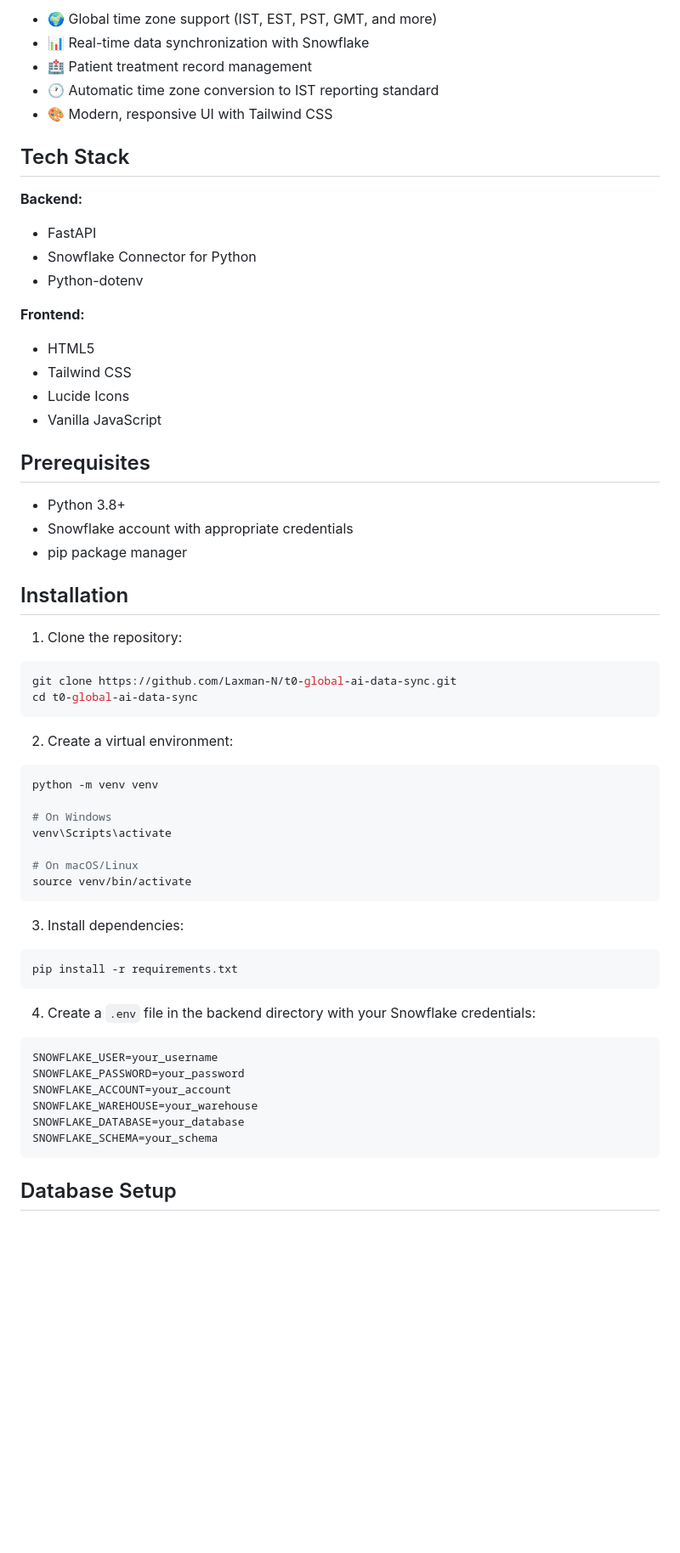
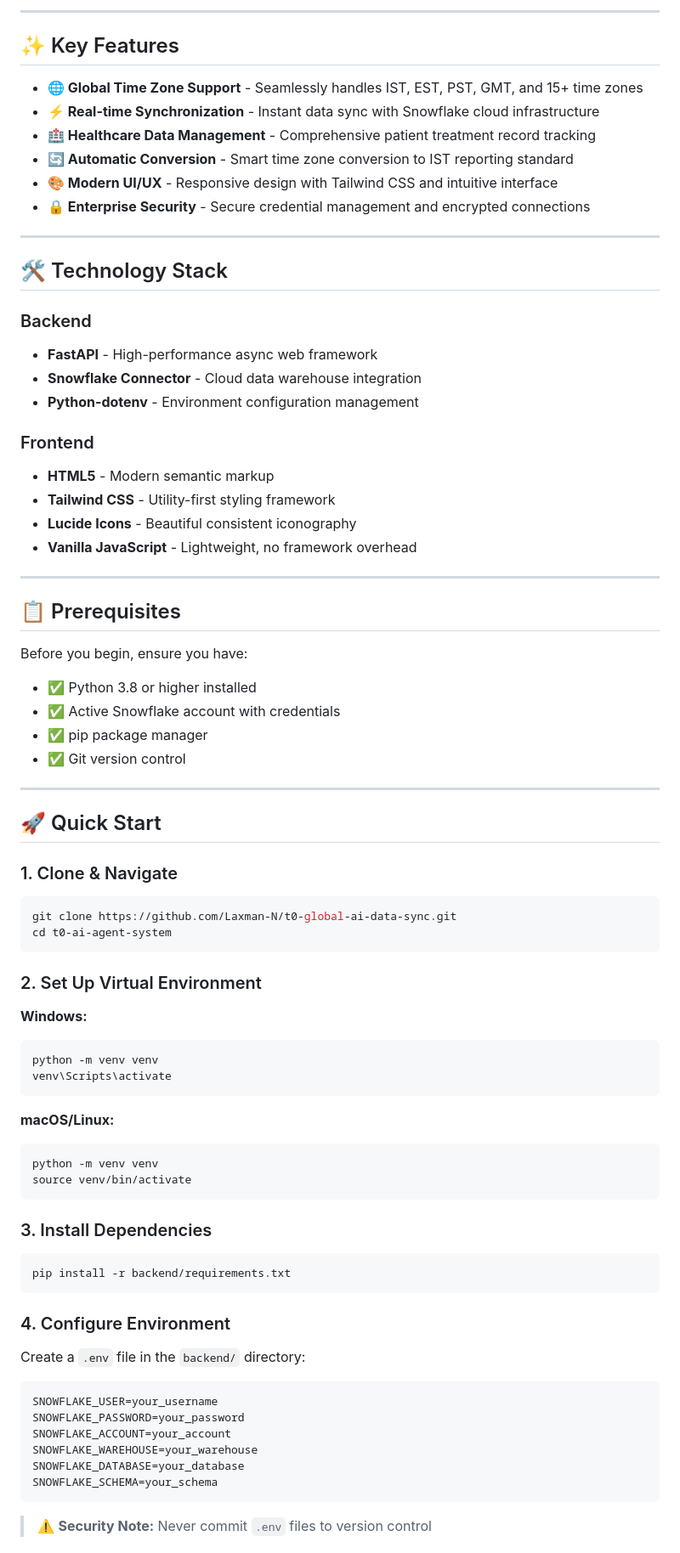
Before and after one commit to Laxman-N/t0-global-ai-data-sync, a Markdown page: README.md, the part around the change printed below. Shown: that part at 85% size. GitHub-like rendering; blank space fills up the shorter version.

````diff
--- a/README.md
+++ b/README.md
@@ -6,54 +8,76 @@ A time zone-aware patient treatment data management system with FastAPI backend
 
-- 🌍 Global time zone support (IST, EST, PST, GMT, and more)
-- 📊 Real-time data synchronization with Snowflake
-- 🏥 Patient treatment record management
-- 🕐 Automatic time zone conversion to IST reporting standard
-- 🎨 Modern, responsive UI with Tailwind CSS
+---
 
-## Tech Stack
+## ✨ Key Features
 
-**Backend:**
-- FastAPI
-- Snowflake Connector for Python
-- Python-dotenv
+- **🌐 Global Time Zone Support** - Seamlessly handles IST, EST, PST, GMT, and 15+ time zones
+- **⚡ Real-time Synchronization** - Instant data sync with Snowflake cloud infrastructure
+- **🏥 Healthcare Data Management** - Comprehensive patient treatment record tracking
+- **🔄 Automatic Conversion** - Smart time zone conversion to IST reporting standard
+- **🎨 Modern UI/UX** - Responsive design with Tailwind CSS and intuitive interface
+- **🔒 Enterprise Security** - Secure credential management and encrypted connections
 
-**Frontend:**
-- HTML5
-- Tailwind CSS
-- Lucide Icons
-- Vanilla JavaScript
+---
 
-## Prerequisites
+## 🛠 Technology Stack
 
-- Python 3.8+
-- Snowflake account with appropriate credentials
-- pip package manager
+### Backend
+- **FastAPI** - High-performance async web framework
+- **Snowflake Connector** - Cloud data warehouse integration
+- **Python-dotenv** - Environment configuration management
 
-## Installation
+### Frontend
+- **HTML5** - Modern semantic markup
+- **Tailwind CSS** - Utility-first styling framework
+- **Lucide Icons** - Beautiful consistent iconography
+- **Vanilla JavaScript** - Lightweight, no framework overhead
 
-1. Clone the repository:
+---
+
+## 📋 Prerequisites
+
+Before you begin, ensure you have:
+
+- ✅ Python 3.8 or higher installed
+- ✅ Active Snowflake account with credentials
+- ✅ pip package manager
+- ✅ Git version control
+
+---
+
+## 🚀 Quick Start
+
+### 1. Clone & Navigate
+
 ```bash
 git clone https://github.com/Laxman-N/t0-global-ai-data-sync.git
-cd t0-global-ai-data-sync
+cd t0-ai-agent-system
 ```
 
-2. Create a virtual environment:
+### 2. Set Up Virtual Environment
+
+**Windows:**
 ```bash
 python -m venv venv
+venv\Scripts\activate
+```
 
-# On Windows
-venv\Scripts\activate
-
-# On macOS/Linux
+**macOS/Linux:**
+```bash
+python -m venv venv
 source venv/bin/activate
 ```
 
-3. Install dependencies:
+### 3. Install Dependencies
+
 ```bash
-pip install -r requirements.txt
+pip install -r backend/requirements.txt
 ```
 
-4. Create a `.env` file in the backend directory with your Snowflake credentials:
+### 4. Configure Environment
+
+Create a `.env` file in the `backend/` directory:
+
 ```env
 SNOWFLAKE_USER=your_username
 SNOWFLAKE_PASSWORD=your_password
@@ -63,5 +87,5 @@ SNOWFLAKE_DATABASE=your_database
 SNOWFLAKE_SCHEMA=your_schema
 ```
 
-## Database Setup
+> ⚠️ **Security Note:** Never commit `.env` files to version control
 
````
Also changed, not shown: other parts of README.md (+191 -61 lines).
